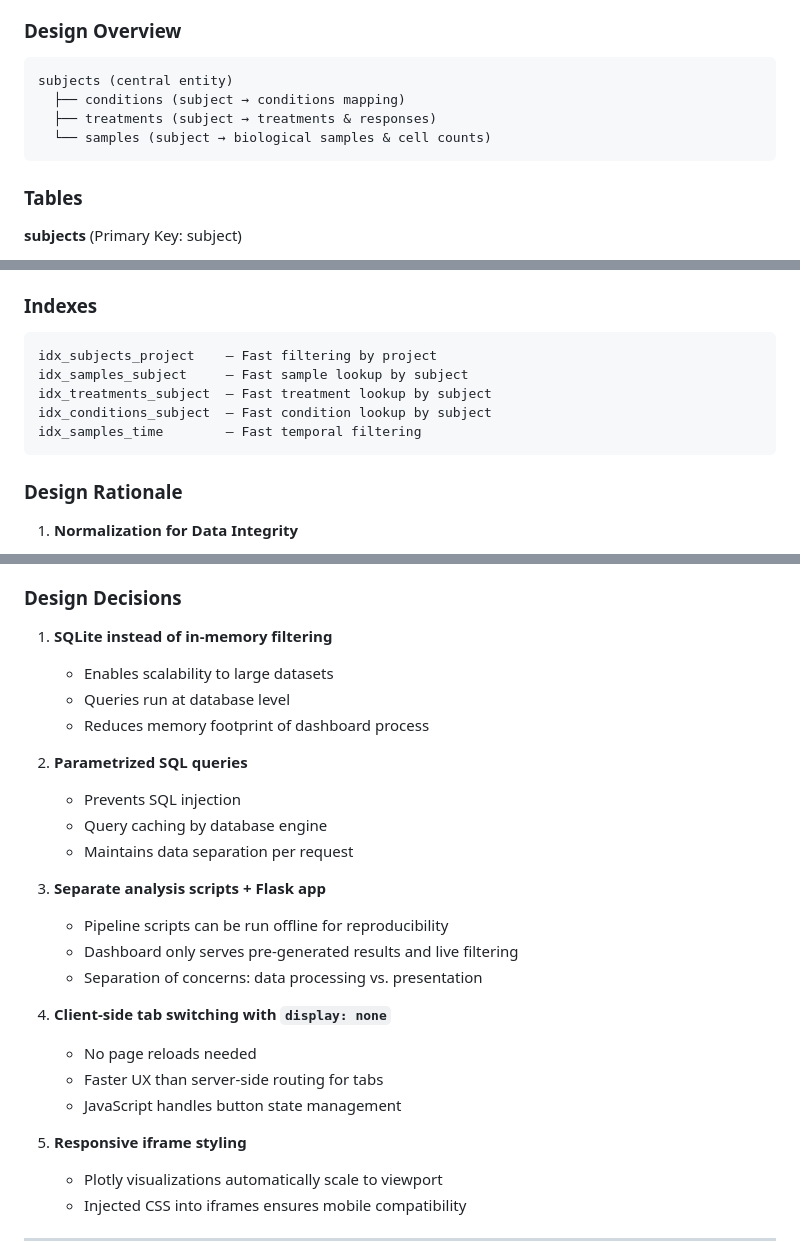
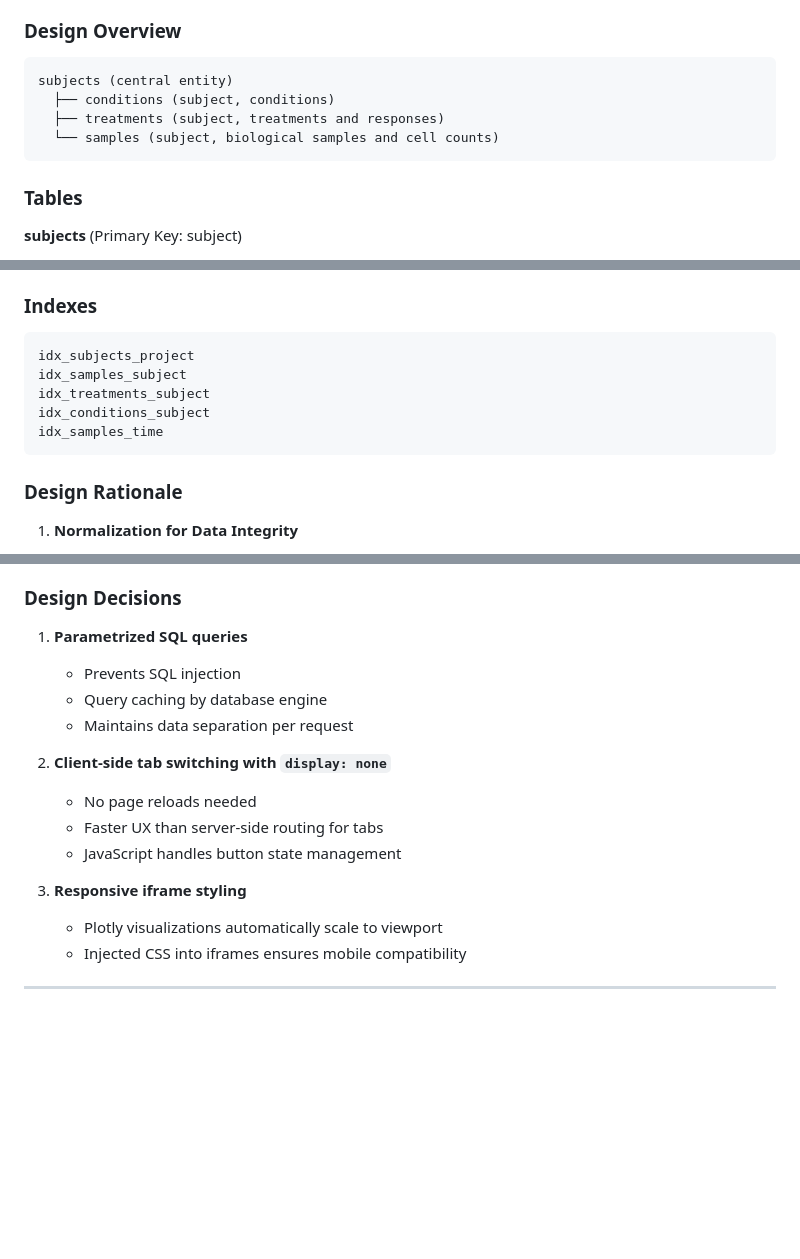
Before and after one commit to crobers0/teiko-technical, a Markdown page: README.md, 3 parts joined by grey strips. GitHub-like rendering; blank space fills up the shorter version.

Commit message:
more README changes

````diff
--- a/README.md
+++ b/README.md
@@ -52,9 +52,9 @@ The data is stored in SQLite with a normalized star-schema design optimized for
 
 ```
 subjects (central entity)
-  ├── conditions (subject → conditions mapping)
-  ├── treatments (subject → treatments & responses)
-  └── samples (subject → biological samples & cell counts)
+  ├── conditions (subject, conditions)
+  ├── treatments (subject, treatments and responses)
+  └── samples (subject, biological samples and cell counts)
 ```
 
 ### Tables
@@ -84,11 +84,11 @@ subjects (central entity)
 
 ### Indexes
 ```sql
-idx_subjects_project    — Fast filtering by project
-idx_samples_subject     — Fast sample lookup by subject
-idx_treatments_subject  — Fast treatment lookup by subject
-idx_conditions_subject  — Fast condition lookup by subject
-idx_samples_time        — Fast temporal filtering
+idx_subjects_project
+idx_samples_subject
+idx_treatments_subject
+idx_conditions_subject
+idx_samples_time
 ```
 
 ### Design Rationale
@@ -193,27 +193,17 @@ idx_samples_time        — Fast temporal filtering
 
 ### Design Decisions
 
-1. **SQLite instead of in-memory filtering**
-   - Enables scalability to large datasets
-   - Queries run at database level
-   - Reduces memory footprint of dashboard process
-
-2. **Parametrized SQL queries**
+1. **Parametrized SQL queries**
    - Prevents SQL injection
    - Query caching by database engine
    - Maintains data separation per request
 
-3. **Separate analysis scripts + Flask app**
-   - Pipeline scripts can be run offline for reproducibility
-   - Dashboard only serves pre-generated results and live filtering
-   - Separation of concerns: data processing vs. presentation
-
-4. **Client-side tab switching with `display: none`**
+2. **Client-side tab switching with `display: none`**
    - No page reloads needed
    - Faster UX than server-side routing for tabs
    - JavaScript handles button state management
 
-5. **Responsive iframe styling**
+3. **Responsive iframe styling**
    - Plotly visualizations automatically scale to viewport
    - Injected CSS into iframes ensures mobile compatibility
 
````
Also changed, not shown: other parts of README.md (+2 -2 lines).
